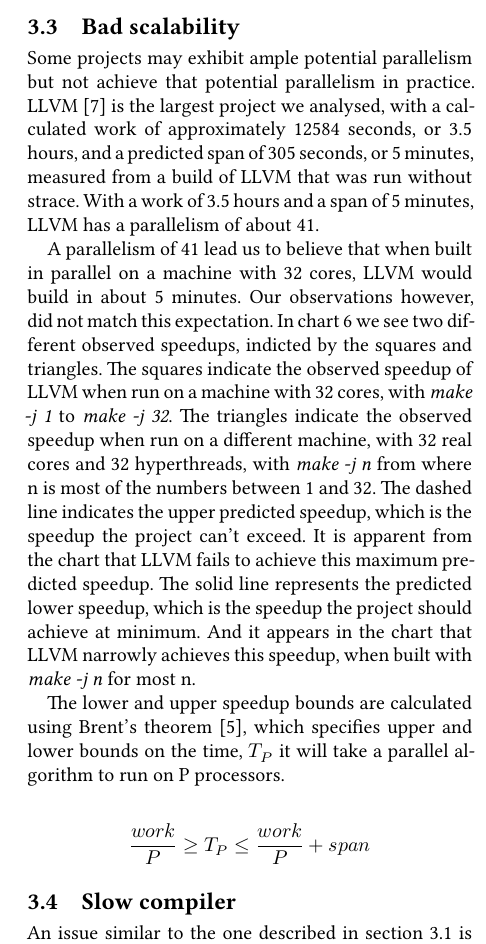
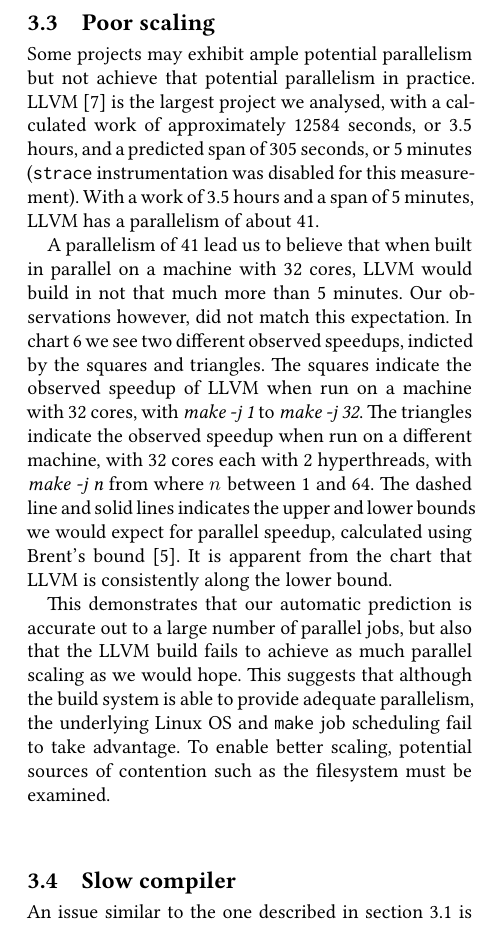
Before and after one commit to spall/hotos2019, a LaTeX paper (paper.tex): part of one column of page 5 of 6, cut at the place of the change. Compiled offline with XeLaTeX.

Commit message:
llvm section

```diff
--- a/paper.tex
+++ b/paper.tex
@@ -486,7 +486,7 @@
   those mentioned in the previous section because strace inflates the running time of the
   commands it traces.
 
-\subsection{Bad scalability}
+\subsection{Poor scaling}
 \label{sec:scalability}
 
 \begin{figure}[t]
@@ -496,33 +497,36 @@
   \label{fig:llvm}
 \end{figure}
 
-Some projects may exhibit ample potential parallelism but not achieve that potential
-parallelism in practice.  LLVM~\citep{LLVM:CGO04} is the largest
-project we analysed, with a calculated work of approximately 12584 seconds, or 3.5 hours, and
-a predicted span of 305 seconds, or 5 minutes, measured from a build of LLVM that was run without
-strace. With a work of 3.5 hours and a span of 5 minutes, LLVM has a parallelism of about 41.
+Some projects may exhibit ample potential parallelism but not achieve
+that potential parallelism in practice.  LLVM~\citep{LLVM:CGO04} is
+the largest project we analysed, with a calculated work of
+approximately 12584 seconds, or 3.5 hours, and a predicted span of 305
+seconds, or 5 minutes (\verb|strace| instrumentation was disabled for
+this measurement). With a work of 3.5 hours and a span of 5 minutes,
+LLVM has a parallelism of about 41.
 
-A parallelism of 41 lead us to believe that when built in parallel on a machine with 32 cores,
-LLVM would build in about 5 minutes.  Our observations however, did not match this expectation.
-In chart \ref{fig:llvm} we see two different observed speedups, indicted by the squares and
-triangles.  The squares indicate the observed speedup of LLVM when run on a machine with 32 cores,
-with \emph{make -j 1} to \emph{make -j 32}.  The triangles indicate the observed speedup when run
-on a different machine, with 32 real cores and 32 hyperthreads, with \emph{make -j n} from where
-n is most of the numbers between 1 and 32.  The dashed line indicates the upper predicted speedup,
-which is the speedup the project can't exceed.  It is apparent from the chart that LLVM fails to
-achieve this maximum predicted speedup.  The solid line represents the predicted lower speedup,
-which is the speedup the project should achieve at minimum.  And it appears in the chart that
-LLVM narrowly achieves this speedup, when built with \emph{make -j n} for most n.
+A parallelism of 41 lead us to believe that when built in parallel on
+a machine with 32 cores, LLVM would build in not that much more than 5
+minutes.  Our observations however, did not match this expectation.
+In chart \ref{fig:llvm} we see two different observed speedups,
+indicted by the squares and triangles.  The squares indicate the
+observed speedup of LLVM when run on a machine with 32 cores, with
+\emph{make -j 1} to \emph{make -j 32}.  The triangles indicate the
+observed speedup when run on a different machine, with 32 cores each
+with 2 hyperthreads, with \emph{make -j n} from where $n$ between 1
+and 64.  The dashed line and solid lines indicates the upper and lower
+bounds we would expect for parallel speedup, calculated using Brent's
+bound~\cite{brents}.  It
+is apparent from the chart that LLVM is consistently along the lower
+bound.
 
-The lower and upper speedup bounds are calculated using Brent's theorem \cite{brents}, which
-specifies upper and lower bounds on the time, $T_P$ it will take a parallel algorithm to run on P
-processors.
-
-\begin{equation*}
-  \frac{work}{P} \geq T_P \leq \frac{work}{P} + span
-\end{equation*}
-
-
+This demonstrates that our automatic prediction is accurate out to a
+large number of parallel jobs, but also that the LLVM build fails to
+achieve as much parallel scaling as we would hope. This suggests that
+although the build system is able to provide adequate parallelism, the
+underlying Linux OS and \verb|make| job scheduling fail to take
+advantage. To enable better scaling, potential sources of contention
+such as the filesystem must be examined.
 
 
 % say something about brent's theorem
```
Also changed, not shown: paper.tex (5 more changed lines).
